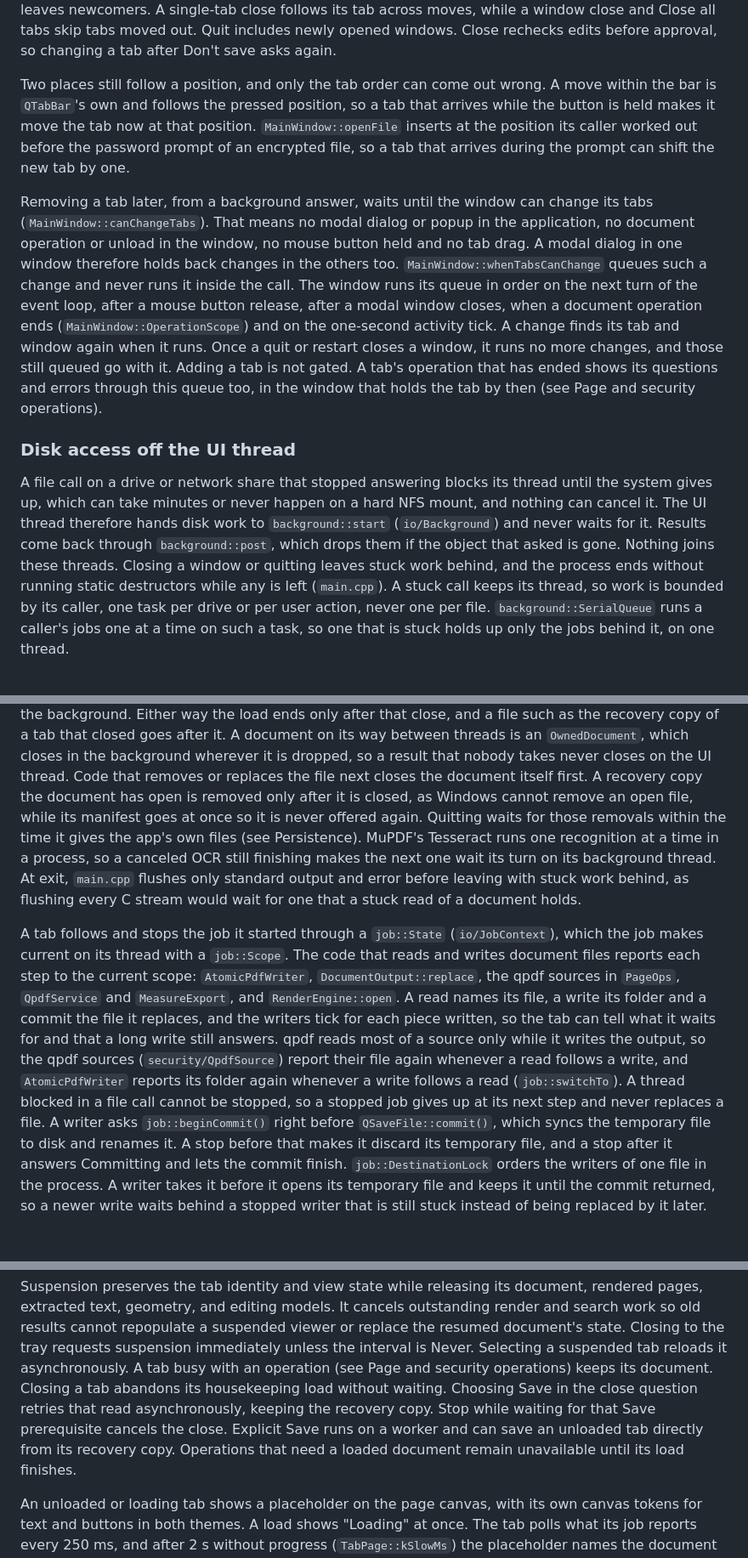
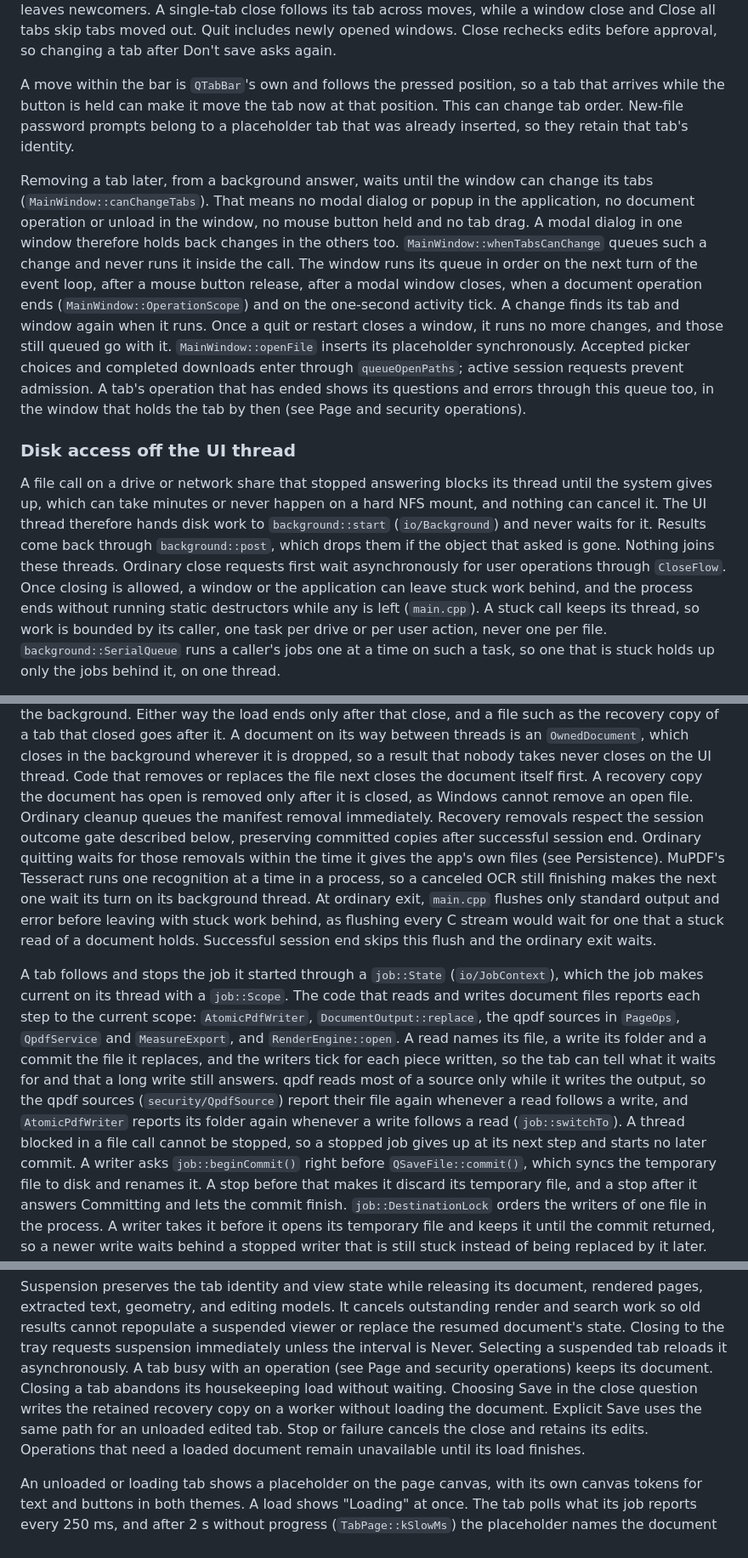
Before and after one commit to lincarl/mervin-pdf, a Markdown page: docs/design.md, 3 parts joined by grey strips. Shown at 85% size. Drawn GitHub-style; blank space fills up the shorter version.

Commit message:
docs(app): align background operation and recovery behavior

```diff
--- a/docs/design.md
+++ b/docs/design.md
@@ -105,12 +105,10 @@ leaves newcomers. A single-tab close follows its tab across moves, while a windo
 close and Close all tabs skip tabs moved out. Quit includes newly opened windows.
 Close rechecks edits before approval, so changing a tab after Don't save asks again.
 
-Two places still follow a position, and only the tab order can come out wrong. A
-move within the bar is `QTabBar`'s own and follows the pressed position, so a tab
-that arrives while the button is held makes it move the tab now at that position.
-`MainWindow::openFile` inserts at the position its caller worked out before the
-password prompt of an encrypted file, so a tab that arrives during the prompt can
-shift the new tab by one.
+A move within the bar is `QTabBar`'s own and follows the pressed position, so a tab
+that arrives while the button is held can make it move the tab now at that position.
+This can change tab order. New-file password prompts belong to a placeholder tab
+that was already inserted, so they retain that tab's identity.
 
 Removing a tab later, from a background answer, waits until the window can change
 its tabs (`MainWindow::canChangeTabs`). That means no modal dialog or popup in the
@@ -121,8 +119,10 @@ the call. The window runs its queue in order on the next turn of the event loop,
 after a mouse button release, after a modal window closes, when a document operation
 ends (`MainWindow::OperationScope`) and on the one-second activity tick. A change
 finds its tab and window again when it runs. Once a quit or restart closes a window,
-it runs no more changes, and those still queued go with it. Adding a tab is not
-gated. A tab's operation that has ended shows its questions and errors through this
+it runs no more changes, and those still queued go with it. `MainWindow::openFile`
+inserts its placeholder synchronously. Accepted picker choices and completed
+downloads enter through `queueOpenPaths`; active session requests prevent admission.
+A tab's operation that has ended shows its questions and errors through this
 queue too, in the window that holds the tab by then (see Page and security
 operations).
 
@@ -133,9 +133,10 @@ until the system gives up, which can take minutes or never happen on a hard NFS
 mount, and nothing can cancel it. The UI thread therefore hands disk work to
 `background::start` (`io/Background`) and never waits for it. Results come back
 through `background::post`, which drops them if the object that asked is gone.
-Nothing joins these threads. Closing a window or quitting leaves stuck work behind,
-and the process ends without running static destructors while any is left
-(`main.cpp`). A stuck call keeps its thread, so
+Nothing joins these threads. Ordinary close requests first wait asynchronously
+for user operations through `CloseFlow`. Once closing is allowed, a window or the
+application can leave stuck work behind, and the process ends without running
+static destructors while any is left (`main.cpp`). A stuck call keeps its thread, so
 work is bounded by its caller, one task per drive or per user action, never one per
 file. `background::SerialQueue` runs a caller's jobs one at a time on such a task,
 so one that is stuck holds up only the jobs behind it, on one thread.
@@ -155,14 +156,16 @@ recovery copy of a tab that closed goes after it. A document on its way between
 threads is an `OwnedDocument`, which closes in the background wherever it is dropped,
 so a result that nobody takes never closes on the UI thread. Code that removes or
 replaces the file next closes the document itself first. A recovery copy the document
-has open is removed only after it is closed, as Windows cannot remove an open file,
-while its manifest goes at once so it is never offered again. Quitting waits for
-those removals within the time it gives the app's own files (see Persistence).
+has open is removed only after it is closed, as Windows cannot remove an open file.
+Ordinary cleanup queues the manifest removal immediately. Recovery removals respect
+the session outcome gate described below, preserving committed copies after
+successful session end. Ordinary quitting waits for those removals within the time
+it gives the app's own files (see Persistence).
 MuPDF's Tesseract runs one recognition at a time in a process, so a canceled OCR
-still finishing makes the next one wait its turn on its background thread. At exit,
-`main.cpp` flushes only standard output and error before leaving with stuck work
+still finishing makes the next one wait its turn on its background thread. At
+ordinary exit, `main.cpp` flushes only standard output and error before leaving with stuck work
 behind, as flushing every C stream would wait for one that a stuck read of a document
-holds.
+holds. Successful session end skips this flush and the ordinary exit waits.
 
 A tab follows and stops the job it started through a `job::State` (`io/JobContext`),
 which the job makes current on its thread with a `job::Scope`. The code that reads and
@@ -174,8 +177,8 @@ tab can tell what it waits for and that a long write still answers. qpdf reads m
 a source only while it writes the output, so the qpdf sources (`security/QpdfSource`)
 report their file again whenever a read follows a write, and `AtomicPdfWriter` reports
 its folder again whenever a write follows a read (`job::switchTo`). A thread blocked
-in a file call cannot be stopped, so a stopped job gives up at its next step and never
-replaces a file. A writer asks `job::beginCommit()` right before
+in a file call cannot be stopped, so a stopped job gives up at its next step and
+starts no later commit. A writer asks `job::beginCommit()` right before
 `QSaveFile::commit()`, which syncs the temporary file to disk and renames it. A stop
 before that makes it discard its temporary file, and a stop after it answers
 Committing and lets the commit finish. `job::DestinationLock` orders the writers of
@@ -478,10 +481,10 @@ the resumed document's state. Closing to the tray requests suspension immediatel
 unless the interval is Never. Selecting a suspended tab reloads it asynchronously.
 A tab busy with an operation (see Page and security operations) keeps its document.
 Closing a tab abandons its housekeeping load without waiting. Choosing Save in the
-close question retries that read asynchronously, keeping the recovery copy. Stop
-while waiting for that Save prerequisite cancels the close. Explicit Save runs on
-a worker and can save an unloaded tab directly from its recovery copy. Operations
-that need a loaded document remain unavailable until its load finishes.
+close question writes the retained recovery copy on a worker without loading the
+document. Explicit Save uses the same path for an unloaded edited tab. Stop or
+failure cancels the close and retains its edits. Operations that need a loaded
+document remain unavailable until its load finishes.
 
 An unloaded or loading tab shows a placeholder on the page canvas, with its own canvas
 tokens for text and buttons in both themes. A load shows "Loading" at once. The tab
```
Also changed, not shown: other parts of docs/design.md (+16 -10 lines), docs/spec.md (+8 -6 lines).
